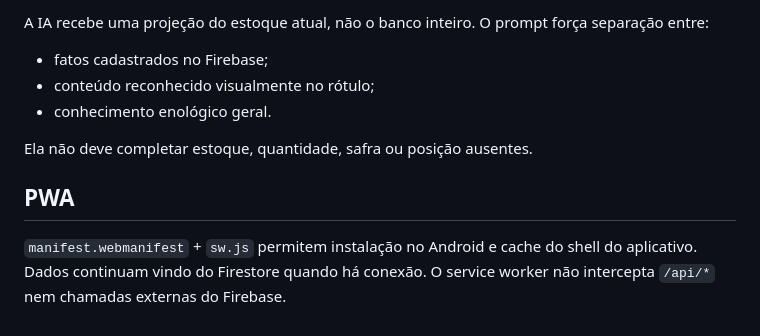
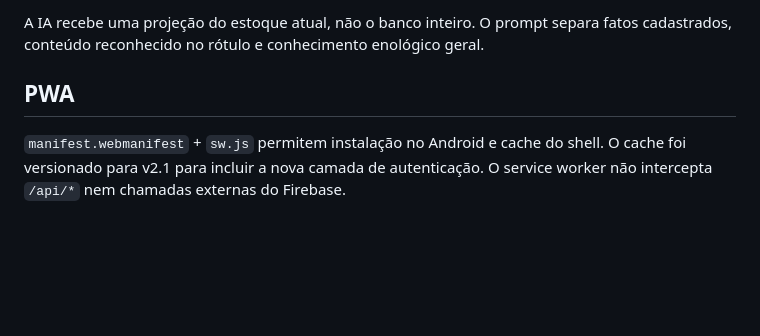
Before and after one commit to tsvalencio-IA/Adega, a Markdown page: docs/ARQUITETURA.md, the part around one of its changes. GitHub-like rendering; blank space fills up the shorter version.

```diff
--- a/docs/ARQUITETURA.md
+++ b/docs/ARQUITETURA.md
@@ -54,12 +76,6 @@ A chave Gemini não é entregue ao navegador. O frontend chama `/api/ai`, e a fu
 
-A IA recebe uma projeção do estoque atual, não o banco inteiro. O prompt força separação entre:
-
-- fatos cadastrados no Firebase;
-- conteúdo reconhecido visualmente no rótulo;
-- conhecimento enológico geral.
-
-Ela não deve completar estoque, quantidade, safra ou posição ausentes.
+A IA recebe uma projeção do estoque atual, não o banco inteiro. O prompt separa fatos cadastrados, conteúdo reconhecido no rótulo e conhecimento enológico geral.
 
 ## PWA
 
-`manifest.webmanifest` + `sw.js` permitem instalação no Android e cache do shell do aplicativo. Dados continuam vindo do Firestore quando há conexão. O service worker não intercepta `/api/*` nem chamadas externas do Firebase.
+`manifest.webmanifest` + `sw.js` permitem instalação no Android e cache do shell. O cache foi versionado para v2.1 para incluir a nova camada de autenticação. O service worker não intercepta `/api/*` nem chamadas externas do Firebase.
```
Also changed, not shown: other parts of docs/ARQUITETURA.md (+30 -8 lines).
